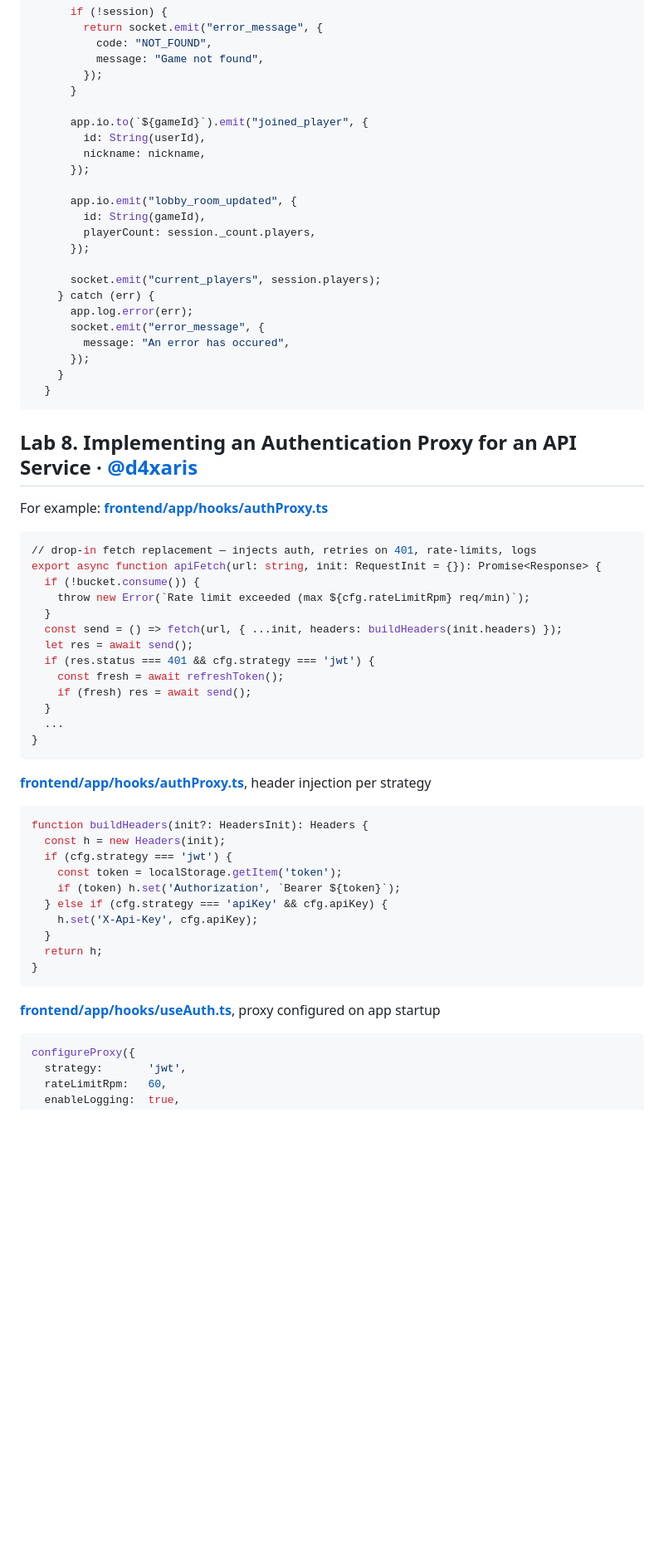
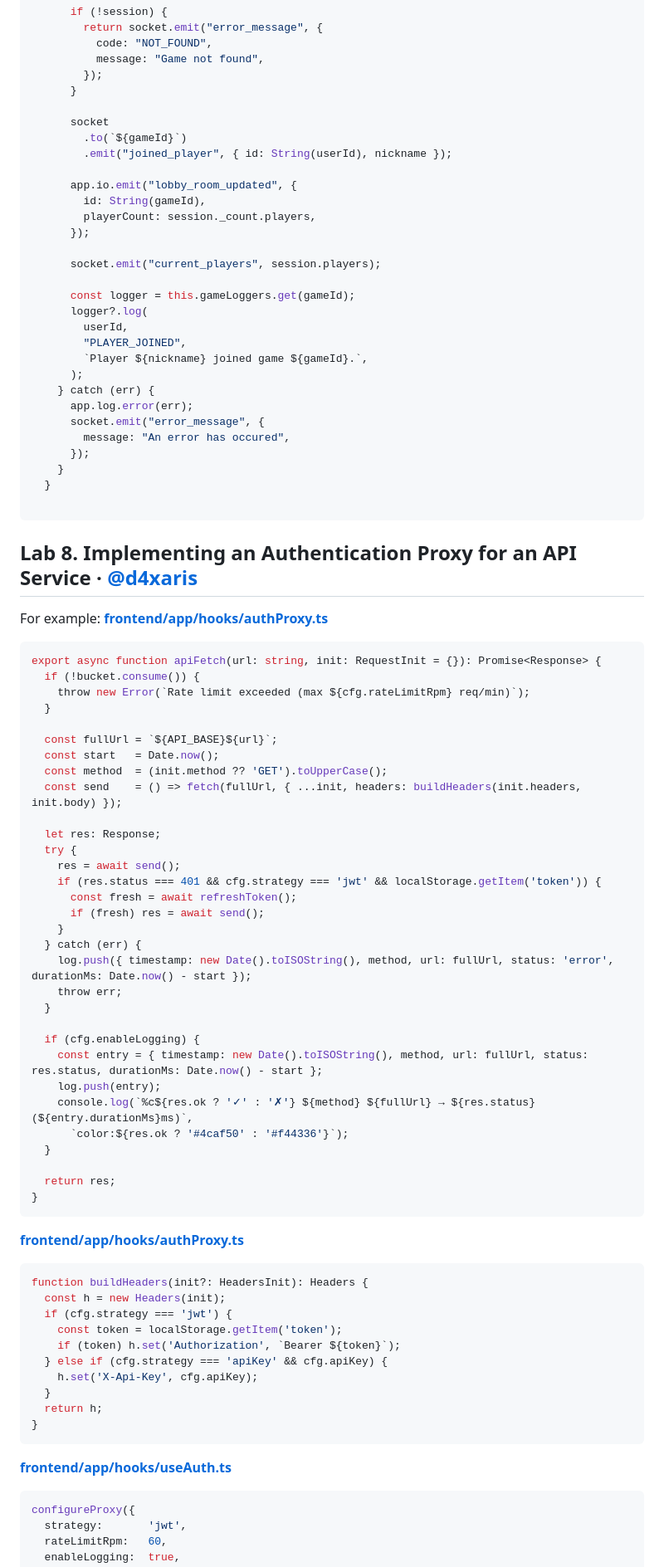
Before and after one commit to d4xaris/project_kpi_sss, a Markdown page: README.md, the part around one of its changes. Shown at 83% size. GitHub-like rendering; blank space fills up the shorter version.

````diff
--- a/README.md
+++ b/README.md
@@ -423,10 +465,9 @@ For example:
         });
       }
 
-      app.io.to(`${gameId}`).emit("joined_player", {
-        id: String(userId),
-        nickname: nickname,
-      });
+      socket
+        .to(`${gameId}`)
+        .emit("joined_player", { id: String(userId), nickname });
 
       app.io.emit("lobby_room_updated", {
         id: String(gameId),
@@ -434,6 +475,13 @@ For example:
       });
 
       socket.emit("current_players", session.players);
+
+      const logger = this.gameLoggers.get(gameId);
+      logger?.log(
+        userId,
+        "PLAYER_JOINED",
+        `Player ${nickname} joined game ${gameId}.`,
+      );
     } catch (err) {
       app.log.error(err);
       socket.emit("error_message", {
@@ -441,6 +489,7 @@ For example:
       });
     }
   }
+
 ```
 
 ## Lab 8. Implementing an Authentication Proxy for an API Service · [@d4xaris](https://github.com/d4xaris)
@@ -449,19 +498,37 @@ For example:
 ```bash
-// drop-in fetch replacement — injects auth, retries on 401, rate-limits, logs
 export async function apiFetch(url: string, init: RequestInit = {}): Promise<Response> {
   if (!bucket.consume()) {
     throw new Error(`Rate limit exceeded (max ${cfg.rateLimitRpm} req/min)`);
   }
-  const send = () => fetch(url, { ...init, headers: buildHeaders(init.headers) });
-  let res = await send();
-  if (res.status === 401 && cfg.strategy === 'jwt') {
-    const fresh = await refreshToken();
-    if (fresh) res = await send();
+
+  const fullUrl = `${API_BASE}${url}`;
+  const start   = Date.now();
+  const method  = (init.method ?? 'GET').toUpperCase();
+  const send    = () => fetch(fullUrl, { ...init, headers: buildHeaders(init.headers, init.body) });
+
+  let res: Response;
+  try {
+    res = await send();
+    if (res.status === 401 && cfg.strategy === 'jwt' && localStorage.getItem('token')) {
+      const fresh = await refreshToken();
+      if (fresh) res = await send();
+    }
+  } catch (err) {
+    log.push({ timestamp: new Date().toISOString(), method, url: fullUrl, status: 'error', durationMs: Date.now() - start });
+    throw err;
   }
-  ...
+
+  if (cfg.enableLogging) {
+    const entry = { timestamp: new Date().toISOString(), method, url: fullUrl, status: res.status, durationMs: Date.now() - start };
+    log.push(entry);
+    console.log(`%c${res.ok ? '✓' : '✗'} ${method} ${fullUrl} → ${res.status} (${entry.durationMs}ms)`,
+      `color:${res.ok ? '#4caf50' : '#f44336'}`);
+  }
+
+  return res;
 }
 ```
-**[frontend/app/hooks/authProxy.ts](https://github.com/d4xaris/project_kpi_sss/blob/dev/frontend/app/hooks/authProxy.ts#L55-L67)**, header injection per strategy
+**[frontend/app/hooks/authProxy.ts](https://github.com/d4xaris/project_kpi_sss/blob/main/frontend/app/hooks/authProxy.ts#L55-L67)**
 ```bash
 function buildHeaders(init?: HeadersInit): Headers {
   const h = new Headers(init);
@@ -474,7 +541,7 @@ function buildHeaders(init?: HeadersInit): Headers {
   return h;
 }
 ```
-**[frontend/app/hooks/useAuth.ts](https://github.com/d4xaris/project_kpi_sss/blob/dev/frontend/app/hooks/useAuth.ts#L16-L21)**, proxy configured on app startup
+**[frontend/app/hooks/useAuth.ts](https://github.com/d4xaris/project_kpi_sss/blob/main/frontend/app/hooks/useAuth.ts#L15-L20)**
 ```bash
 configureProxy({
   strategy:       'jwt',
````
Also changed, not shown: other parts of README.md (+73 -44 lines).
